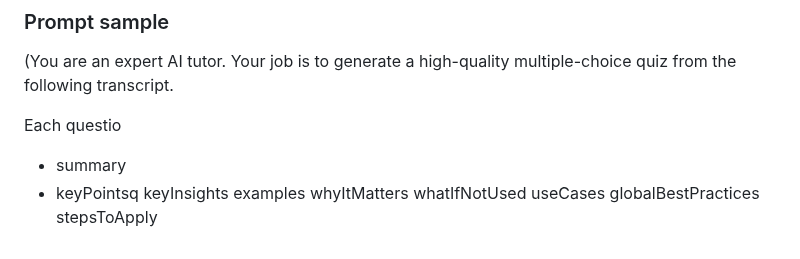
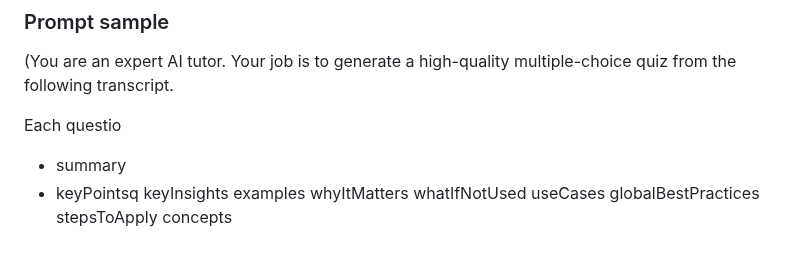
Before and after one commit to GHADY-MATTA/Tutoron-GPT, a Markdown page: README.md, the part around the change. Drawn GitHub-style.

Commit message:
concepts

```diff
--- a/README.md
+++ b/README.md
@@ -165,4 +165,4 @@ whyItMatters
 whatIfNotUsed
 useCases
 globalBestPractices
-stepsToApply
+stepsToApply concepts
```
